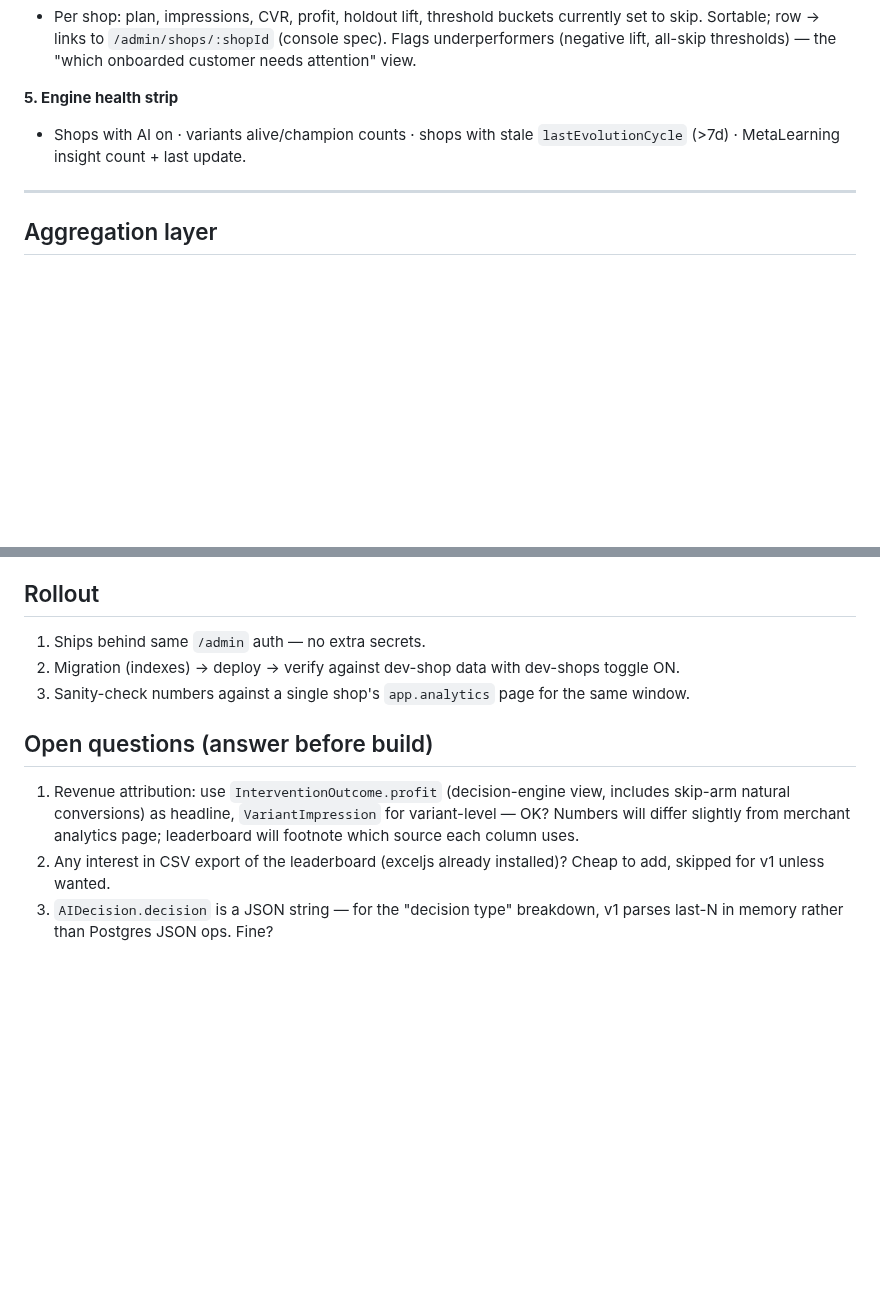
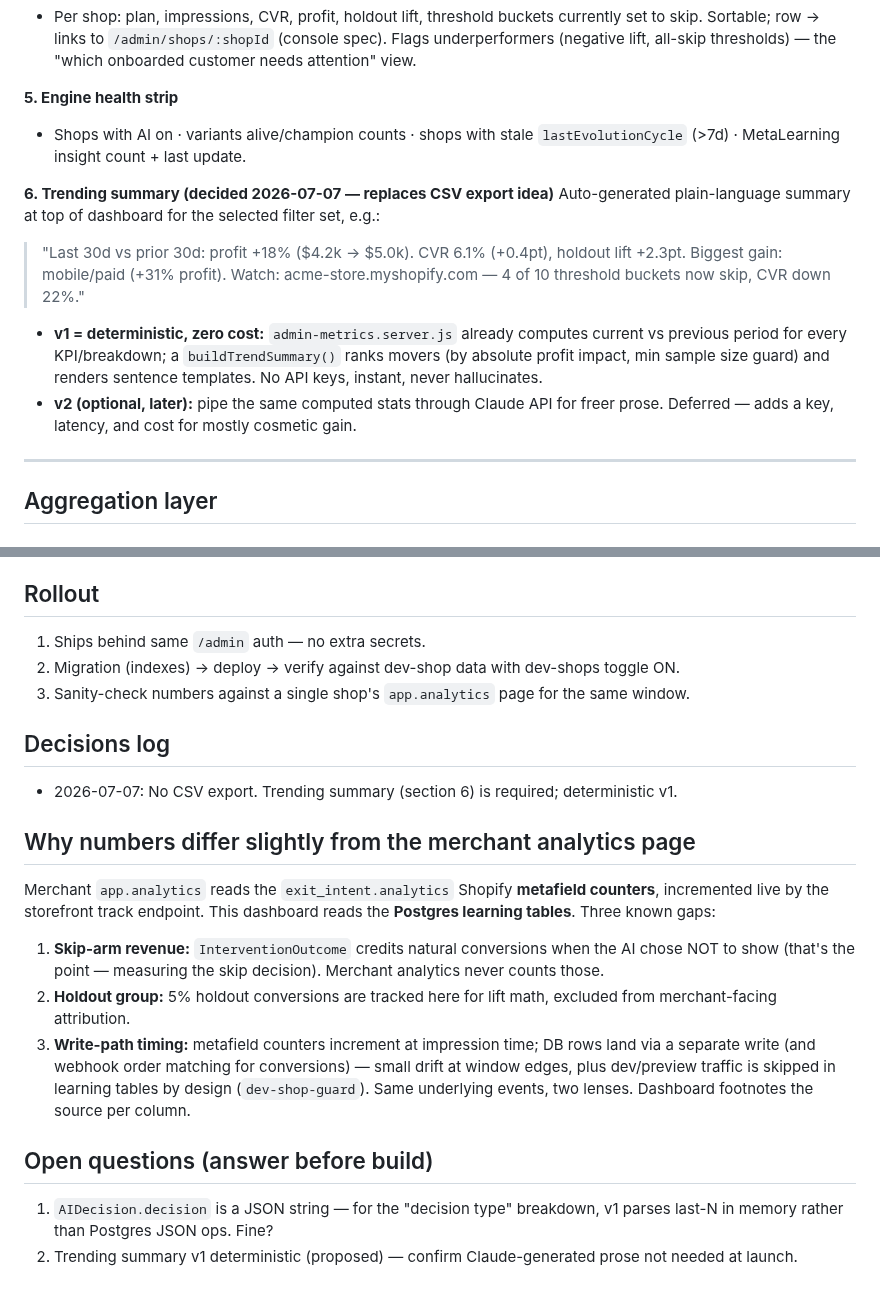
Before and after one commit to tjmajewski/exit-intent-offer-v2, a Markdown page: ADMIN_AI_GLOBAL_DASHBOARD_SPEC.md, 2 parts joined by grey strips. Drawn GitHub-style; blank space fills up the shorter version.

```diff
--- a/ADMIN_AI_GLOBAL_DASHBOARD_SPEC.md
+++ b/ADMIN_AI_GLOBAL_DASHBOARD_SPEC.md
@@ -65,6 +65,12 @@ Plan/vertical/shop filters resolve to a `shopId[]` list first (one cheap `Shop`
 **5. Engine health strip**
 - Shops with AI on · variants alive/champion counts · shops with stale `lastEvolutionCycle` (>7d) · MetaLearning insight count + last update.
 
+**6. Trending summary (decided 2026-07-07 — replaces CSV export idea)**
+Auto-generated plain-language summary at top of dashboard for the selected filter set, e.g.:
+> "Last 30d vs prior 30d: profit +18% ($4.2k → $5.0k). CVR 6.1% (+0.4pt), holdout lift +2.3pt. Biggest gain: mobile/paid (+31% profit). Watch: acme-store.myshopify.com — 4 of 10 threshold buckets now skip, CVR down 22%."
+- **v1 = deterministic, zero cost:** `admin-metrics.server.js` already computes current vs previous period for every KPI/breakdown; a `buildTrendSummary()` ranks movers (by absolute profit impact, min sample size guard) and renders sentence templates. No API keys, instant, never hallucinates.
+- **v2 (optional, later):** pipe the same computed stats through Claude API for freer prose. Deferred — adds a key, latency, and cost for mostly cosmetic gain.
+
 ---
 
 ## Aggregation layer
@@ -113,7 +119,16 @@ Merchant-facing surface: untouched (new route + additive indexes only).
 2. Migration (indexes) → deploy → verify against dev-shop data with dev-shops toggle ON.
 3. Sanity-check numbers against a single shop's `app.analytics` page for the same window.
 
+## Decisions log
+- 2026-07-07: No CSV export. Trending summary (section 6) is required; deterministic v1.
+
+## Why numbers differ slightly from the merchant analytics page
+Merchant `app.analytics` reads the `exit_intent.analytics` Shopify **metafield counters**, incremented live by the storefront track endpoint. This dashboard reads the **Postgres learning tables**. Three known gaps:
+1. **Skip-arm revenue:** `InterventionOutcome` credits natural conversions when the AI chose NOT to show (that's the point — measuring the skip decision). Merchant analytics never counts those.
+2. **Holdout group:** 5% holdout conversions are tracked here for lift math, excluded from merchant-facing attribution.
+3. **Write-path timing:** metafield counters increment at impression time; DB rows land via a separate write (and webhook order matching for conversions) — small drift at window edges, plus dev/preview traffic is skipped in learning tables by design (`dev-shop-guard`).
+Same underlying events, two lenses. Dashboard footnotes the source per column.
+
 ## Open questions (answer before build)
-1. Revenue attribution: use `InterventionOutcome.profit` (decision-engine view, includes skip-arm natural conversions) as headline, `VariantImpression` for variant-level — OK? Numbers will differ slightly from merchant analytics page; leaderboard will footnote which source each column uses.
-2. Any interest in CSV export of the leaderboard (exceljs already installed)? Cheap to add, skipped for v1 unless wanted.
-3. `AIDecision.decision` is a JSON string — for the "decision type" breakdown, v1 parses last-N in memory rather than Postgres JSON ops. Fine?
+1. `AIDecision.decision` is a JSON string — for the "decision type" breakdown, v1 parses last-N in memory rather than Postgres JSON ops. Fine?
+2. Trending summary v1 deterministic (proposed) — confirm Claude-generated prose not needed at launch.
```
Also changed, not shown: SUPER_ADMIN_CONSOLE_SPEC.md (+8 -6 lines).
